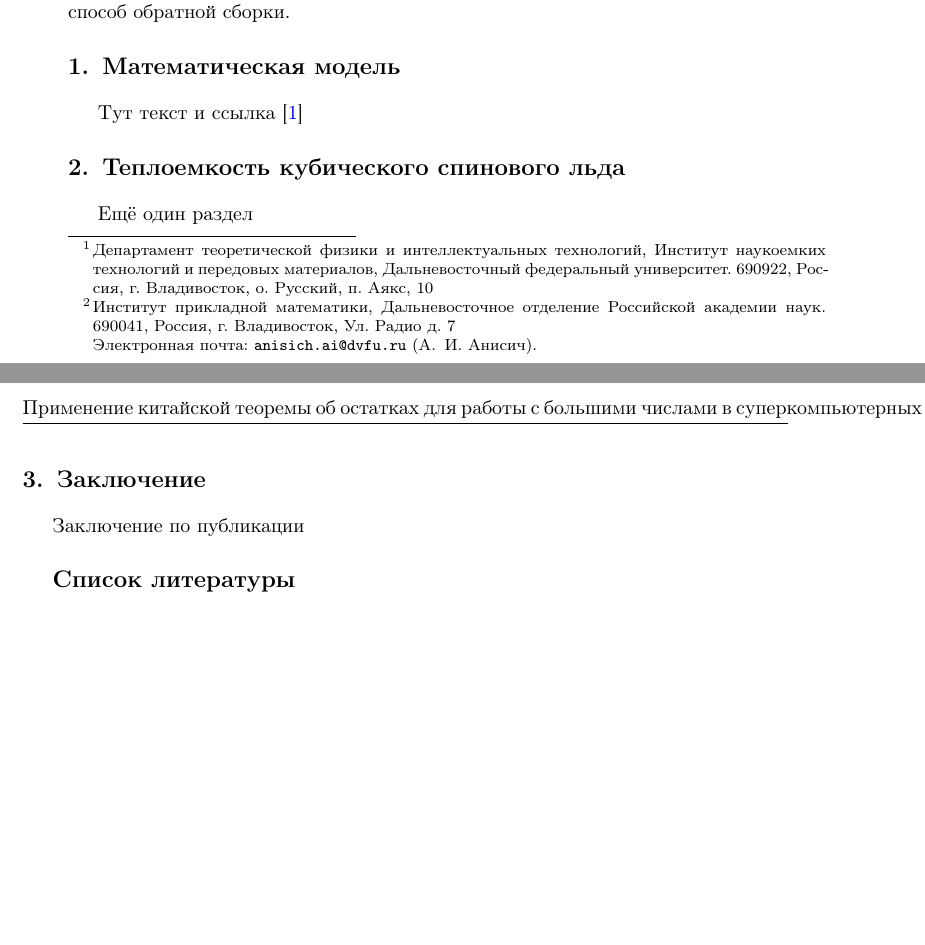
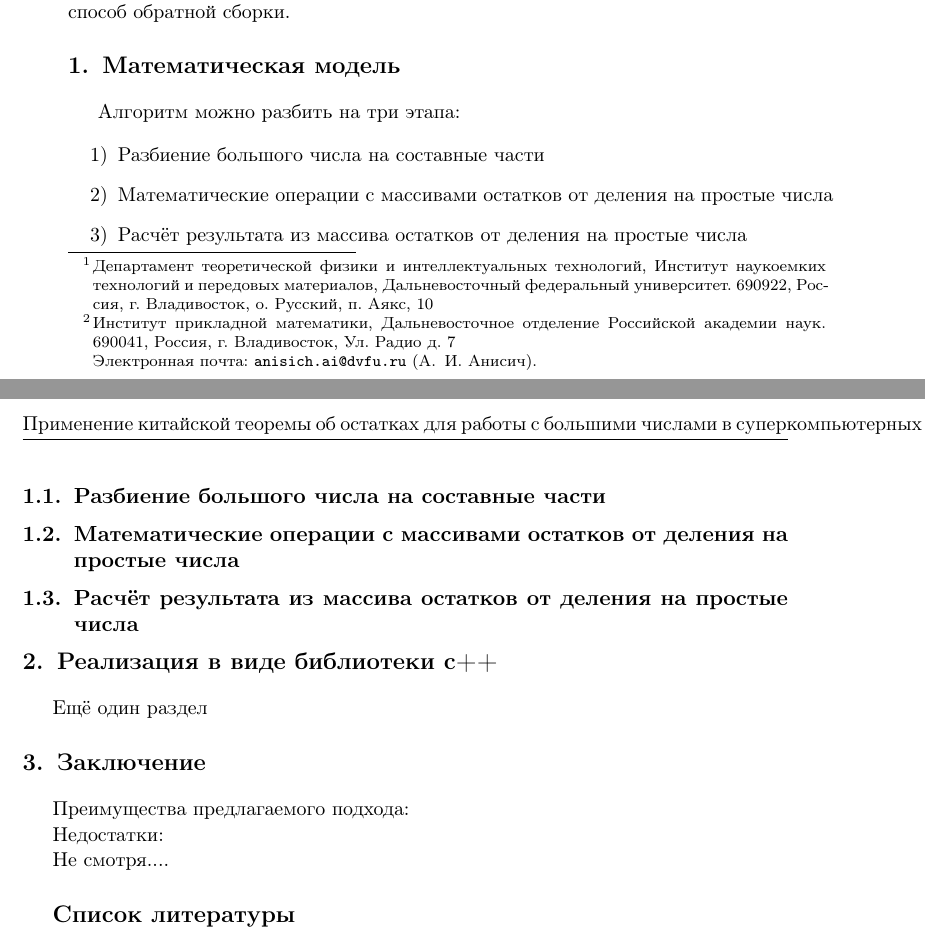
Before and after one commit to ElizaLobanova/Chinese-residue-theorem-library, a LaTeX document (main.tex): two parts of pages 1 and 2 of 2, joined at a grey line, cut so that both start at the same text, the shorter picture padded with empty space. Compiled offline with pdfLaTeX.

Commit message:
мат модель

```diff
--- a/main.tex
+++ b/main.tex
@@ -83,16 +83,29 @@ $^2$ Department of theoretical physics, Far eastern federal university, Russia}
 
 \section{Математическая модель}
 
-Тут текст и ссылка \cite{shevchenko2017}
+Алгоритм можно разбить на три этапа:
 
-\section {Теплоемкость кубического спинового льда}
+\begin{enumerate}
+	\item Разбиение большого числа на составные части
+	\item Математические операции с массивами остатков от деления на простые числа
+	\item Расчёт результата из массива остатков от деления на простые числа
+\end{enumerate}
+
+\subsection{Разбиение большого числа на составные части}
+\subsection{Математические операции с массивами остатков от деления на простые числа}
+\subsection{Расчёт результата из массива остатков от деления на простые числа}
+
+\section {Реализация в виде библиотеки c++}
 
 Ещё один раздел
 
 \section{Заключение}
 
-Заключение по публикации
+Преимущества предлагаемого подхода:
 
+Недостатки:
+
+Не смотря....
 %\vspace{15mm}
 
 \begin{thebibliography}{20}
```
